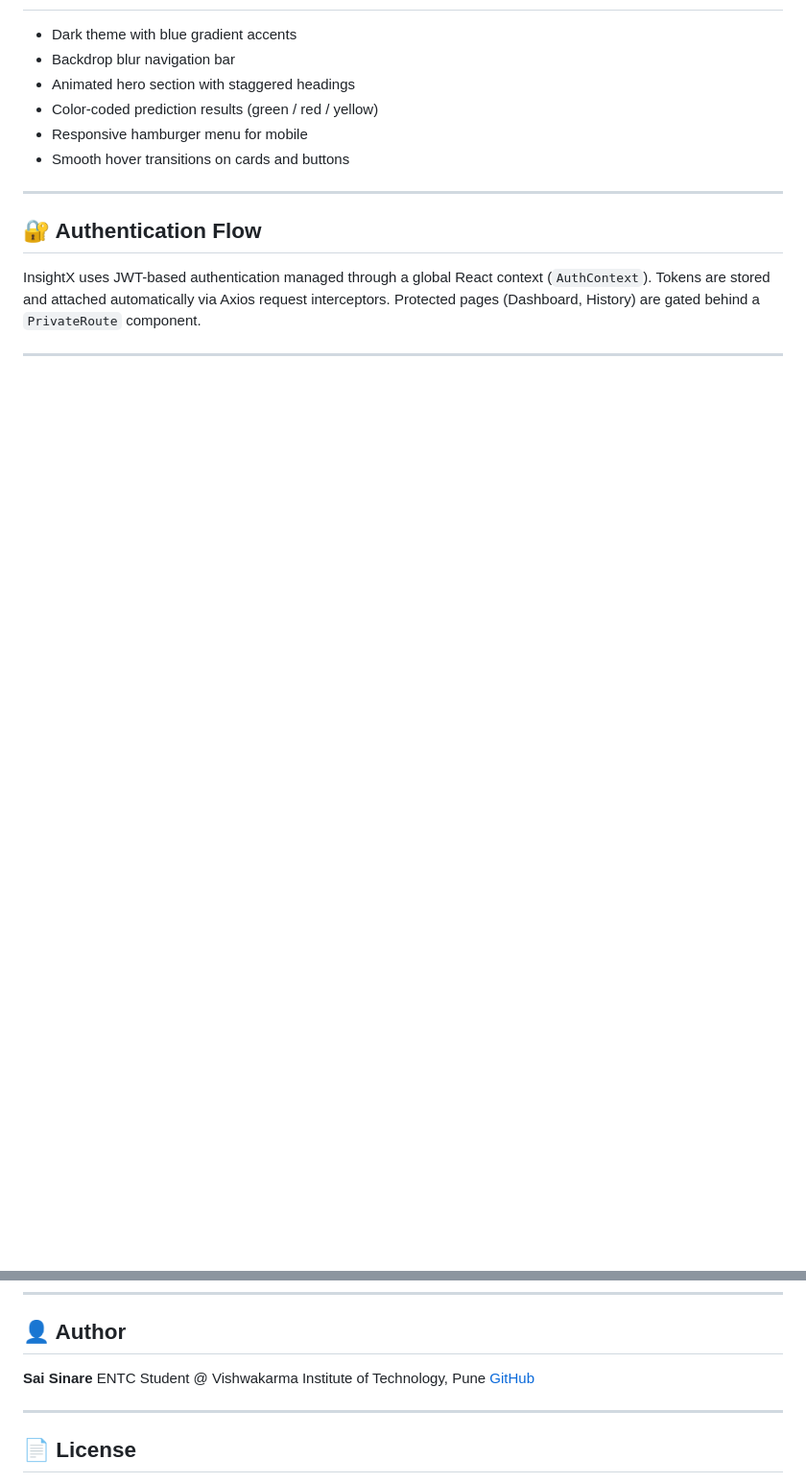
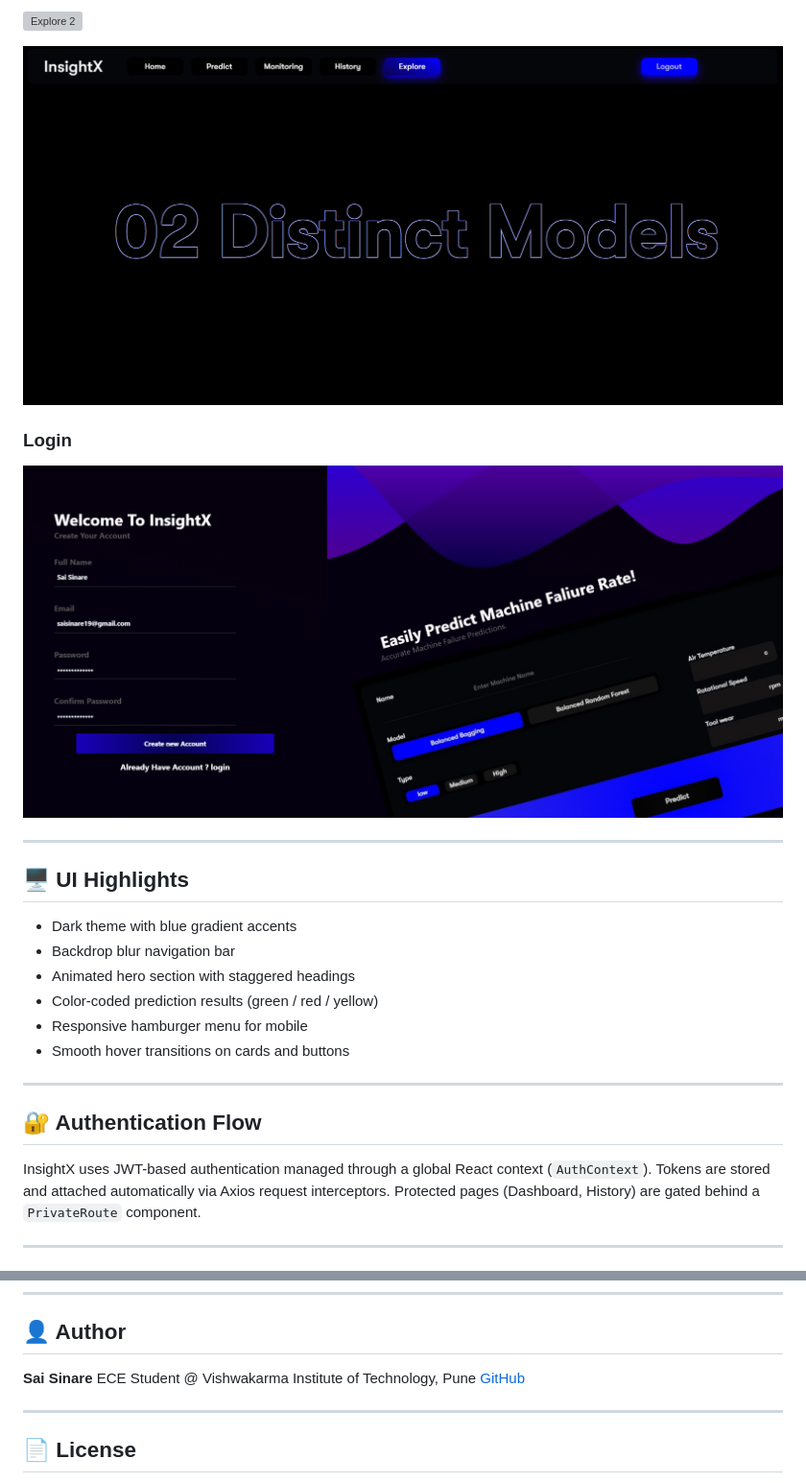
Before and after one commit to Saisinare/insightX-final, a Markdown page: README.md, 2 parts joined by grey strips. Shown at 96% size. Drawn GitHub-style; blank space fills up the shorter version; grey boxes are pictures that could not be loaded.

```diff
--- a/README.md
+++ b/README.md
@@ -192,3 +205,13 @@ The model predicts binary failure outcomes and classifies failure type (Tool Wea
+![Explore 2](screenshots/explore2.png)
+
+![Explore 3](screenshots/explore3.png)
+
+### Login
+![Login](screenshots/login.png)
+
+---
+
+## 🖥 UI Highlights
 
 - Dark theme with blue gradient accents
 - Backdrop blur navigation bar
@@ -218,7 +241,7 @@ InsightX uses JWT-based authentication managed through a global React context (`
 ## 👤 Author
 
 **Sai Sinare**
-ENTC Student @ Vishwakarma Institute of Technology, Pune
+ECE Student @ Vishwakarma Institute of Technology, Pune
 [GitHub](https://github.com/Saisinare)
 
 ---
```
Also changed, not shown: other parts of README.md (+14 -1 lines).
